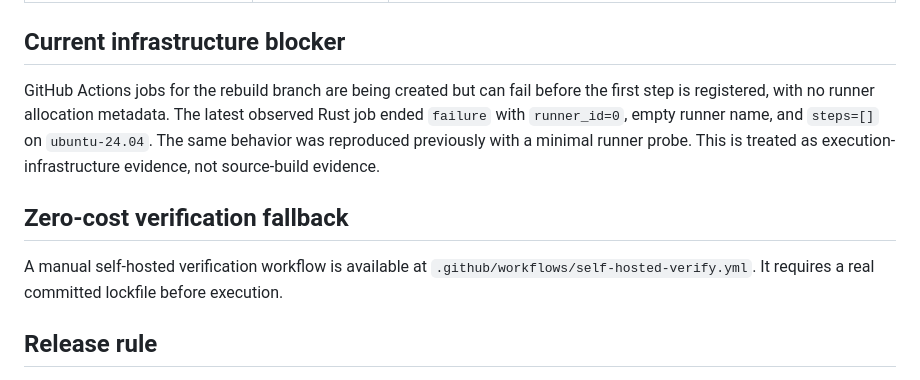
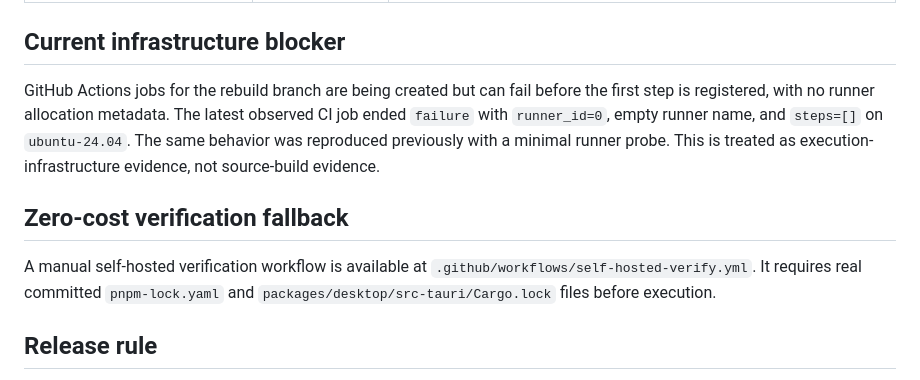
Before and after one commit to ahmedsaturki/ORBIT-MARKETING-OS, a Markdown page: docs/LAUNCH_SCORECARD.md, the part around the change. Rendered like a GitHub page.

Commit message:
docs: reconcile current release blockers and connector states

```diff
--- a/docs/LAUNCH_SCORECARD.md
+++ b/docs/LAUNCH_SCORECARD.md
@@ -45,11 +45,11 @@ Legend:
 
 ## Current infrastructure blocker
 
-GitHub Actions jobs for the rebuild branch are being created but can fail before the first step is registered, with no runner allocation metadata. The latest observed Rust job ended `failure` with `runner_id=0`, empty runner name, and `steps=[]` on `ubuntu-24.04`. The same behavior was reproduced previously with a minimal runner probe. This is treated as execution-infrastructure evidence, not source-build evidence.
+GitHub Actions jobs for the rebuild branch are being created but can fail before the first step is registered, with no runner allocation metadata. The latest observed CI job ended `failure` with `runner_id=0`, empty runner name, and `steps=[]` on `ubuntu-24.04`. The same behavior was reproduced previously with a minimal runner probe. This is treated as execution-infrastructure evidence, not source-build evidence.
 
 ## Zero-cost verification fallback
 
-A manual self-hosted verification workflow is available at `.github/workflows/self-hosted-verify.yml`. It requires a real committed lockfile before execution.
+A manual self-hosted verification workflow is available at `.github/workflows/self-hosted-verify.yml`. It requires real committed `pnpm-lock.yaml` and `packages/desktop/src-tauri/Cargo.lock` files before execution.
 
 ## Release rule
 
```
